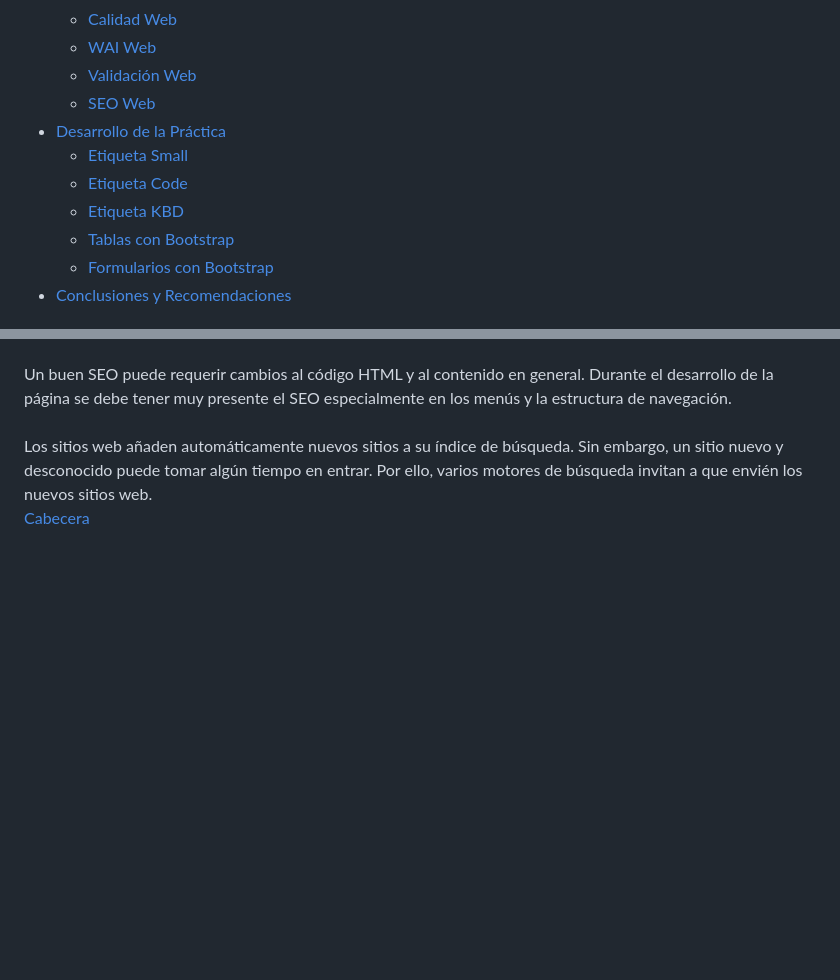
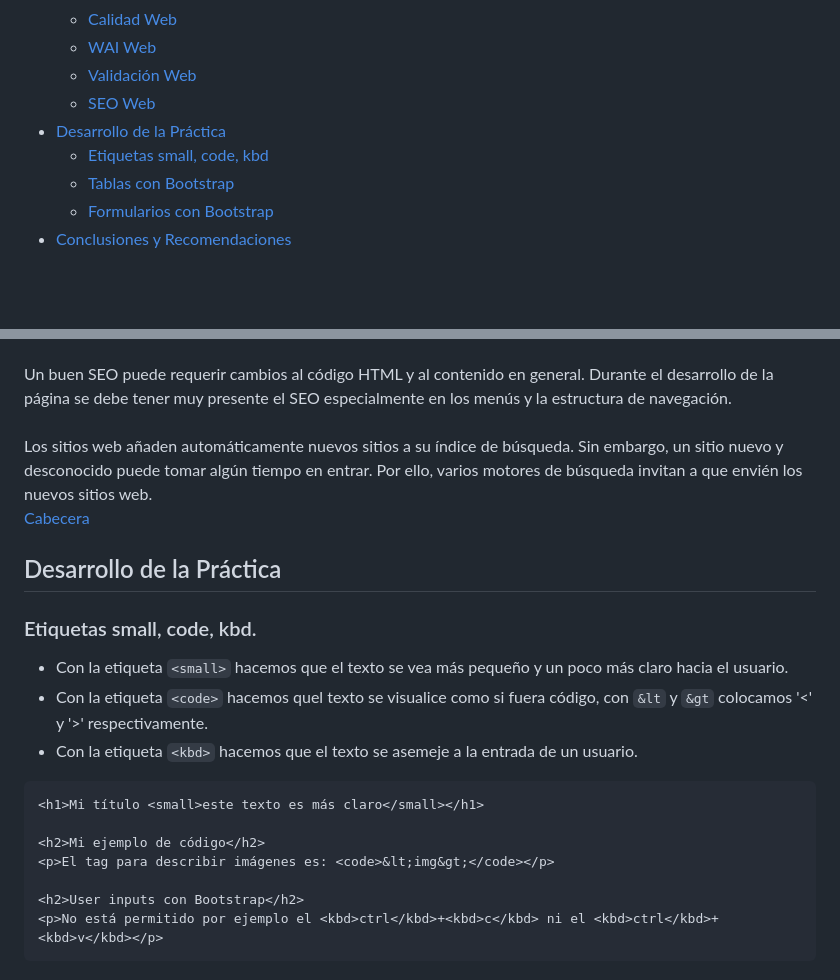
Before and after one commit to Andreu-95/Tec_Web_Js, a Markdown page: Informe/README.md, 2 parts joined by grey strips. Drawn GitHub-style; blank space fills up the shorter version.

Commit message:
Informe Mod_3
Imagenes y Desarrollo v1

````diff
--- a/Informe/README.md
+++ b/Informe/README.md
@@ -18,9 +18,7 @@
     * <a href="#Validacion">Validación Web</a>
     * <a href="#SEO">SEO Web</a>
 - <a href="#Desarrollo">Desarrollo de la Práctica</a>
-    * <a href="#Small">Etiqueta Small</a>
-    * <a href="#Code">Etiqueta Code</a>
-    * <a href="#KBD">Etiqueta KBD</a>
+    * <a href="#Etiquetas">Etiquetas small, code, kbd</a>
     * <a href="#Tablas">Tablas con Bootstrap</a>
     * <a href="#Formularios">Formularios con Bootstrap</a>
 - <a href="#ConRec">Conclusiones y Recomendaciones</a>
@@ -124,3 +122,21 @@ Un buen SEO puede requerir cambios al código HTML y al contenido en general. Du
 Los sitios web añaden automáticamente nuevos sitios a su índice de búsqueda. Sin embargo, un sitio nuevo y desconocido puede tomar algún tiempo en entrar. Por ello, varios motores de búsqueda invitan a que envién los nuevos sitios web.
 <br>
 <a href="#Cabecera">Cabecera</a>
+
+<a name="Desarrollo"></a>
+## Desarrollo de la Práctica
+<a name="Etiquetas"></a>
+### Etiquetas small, code, kbd.
+- Con la etiqueta `<small>` hacemos que el texto se vea más pequeño y un poco más claro hacia el usuario.
+- Con la etiqueta `<code>` hacemos quel texto se visualice como si fuera código, con `&lt` y `&gt` colocamos '<' y '>' respectivamente.
+- Con la etiqueta `<kbd>` hacemos que el texto se asemeje a la entrada de un usuario.
+
+```html
+<h1>Mi título <small>este texto es más claro</small></h1>
+
+<h2>Mi ejemplo de código</h2>
+<p>El tag para describir imágenes es: <code>&lt;img&gt;</code></p>
+
+<h2>User inputs con Bootstrap</h2>
+<p>No está permitido por ejemplo el <kbd>ctrl</kbd>+<kbd>c</kbd> ni el <kbd>ctrl</kbd>+<kbd>v</kbd></p>
+```
````
Also changed, not shown: Informe/Images/tag1.png (added).
